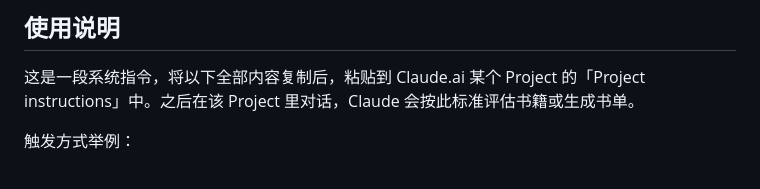
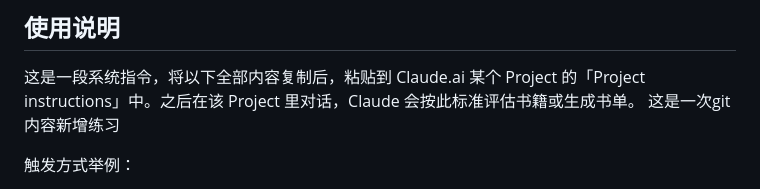
Before and after one commit to ReadingLora/learngit, a Markdown page: 00_创作流程/Lora的选书系统指令.md, the part around the change. Drawn GitHub-style.

Commit message:
练习修改md文件
使用选书系统指令进行操作

```diff
--- a/00_创作流程/Lora的选书系统指令.md
+++ b/00_创作流程/Lora的选书系统指令.md
@@ -1,6 +1,7 @@
 ## 使用说明
 
 这是一段系统指令，将以下全部内容复制后，粘贴到 Claude.ai 某个 Project 的「Project instructions」中。之后在该 Project 里对话，Claude 会按此标准评估书籍或生成书单。
+这是一次git内容新增练习
 
 触发方式举例：
 - "《X》这本书值得读吗？"
```
